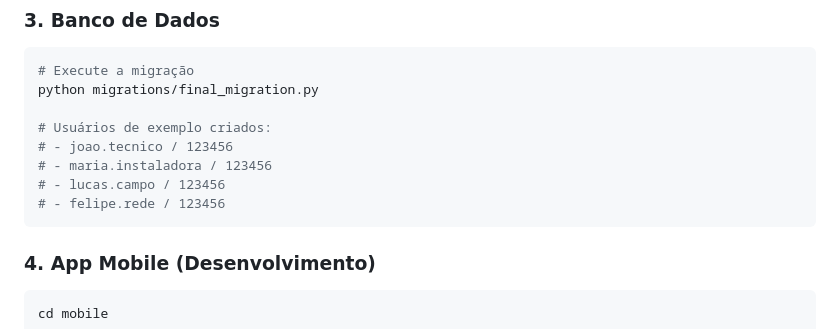
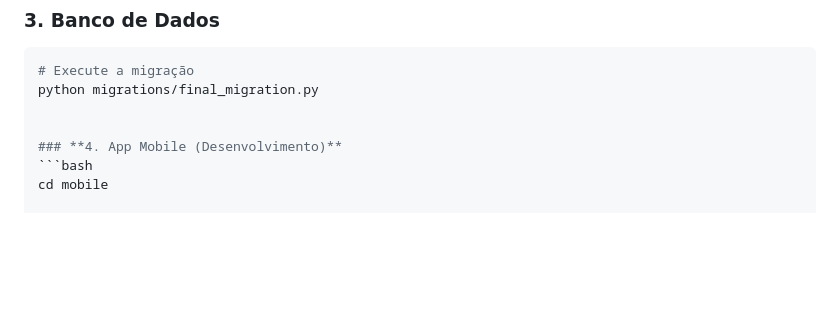
Before and after one commit to lukasdevjobs1/Task_manager, a Markdown page: README.md, the part around the change. Rendered like a GitHub page; blank space fills up the shorter version.

Commit message:
Remove example user credentials section
Removed example user credentials from README.

````diff
--- a/README.md
+++ b/README.md
@@ -207,12 +207,6 @@ cp .env.example .env
 # Execute a migração
 python migrations/final_migration.py
 
-# Usuários de exemplo criados:
-# - joao.tecnico / 123456
-# - maria.instaladora / 123456
-# - lucas.campo / 123456
-# - felipe.rede / 123456
-```
 
 ### **4. App Mobile (Desenvolvimento)**
 ```bash
````
